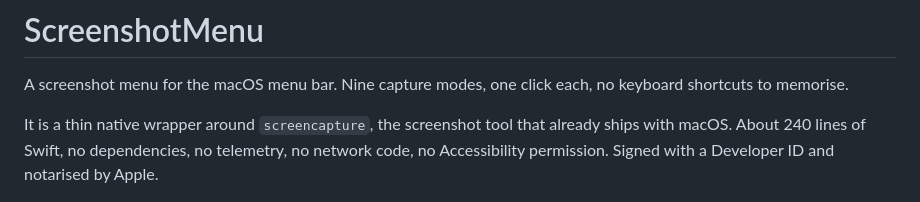
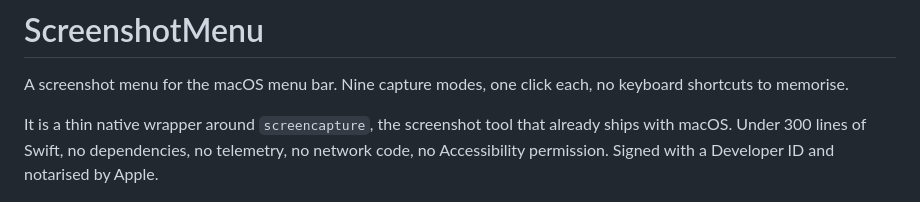
Before and after one commit to ScreenshotMenu/ScreenshotMenu, a Markdown page: README.md, the part around the change. GitHub-like rendering.

Commit message:
docs: correct the line count
SMAppService pushed the file past 240 lines, and the number is load-bearing
in the pitch -- 'small enough to read' only works if it is true.

Co-Authored-By: Claude Opus 5 (1M context) <noreply@anthropic.com>
Claude-Session: https://claude.ai/code/session_01EwwZUi3Qbybw8sEiuZVhNR

```diff
--- a/README.md
+++ b/README.md
@@ -4,7 +4,7 @@ A screenshot menu for the macOS menu bar. Nine capture modes, one click each, no
 keyboard shortcuts to memorise.
 
 It is a thin native wrapper around `screencapture`, the screenshot tool that
-already ships with macOS. About 240 lines of Swift, no dependencies, no
+already ships with macOS. Under 300 lines of Swift, no dependencies, no
 telemetry, no network code, no Accessibility permission. Signed with a Developer
 ID and notarised by Apple.
 
```
